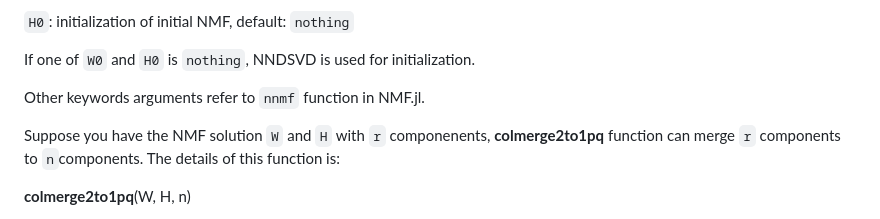
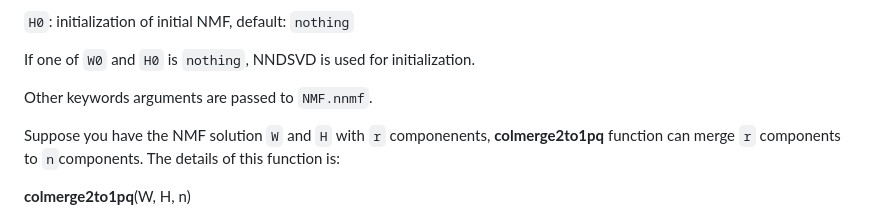
Before and after one commit to HolyLab/NMFMerge.jl, a Markdown page: README.md, the part around the change. GitHub-like rendering.

Commit message:
Update README.md
Co-authored-by: Tim Holy <tim.holy@gmail.com>

```diff
--- a/README.md
+++ b/README.md
@@ -113,7 +113,8 @@ Keyword arguments:
 If one of ``W0`` and ``H0`` is ``nothing``, NNDSVD is used for initialization.
 
 
-Other keywords arguments refer to ``nnmf`` function in NMF.jl.
+Other keywords arguments are passed to ``NMF.nnmf``.
+
 
 Suppose you have the NMF solution ``W`` and ``H`` with ``r`` componenents, **colmerge2to1pq** function can merge ``r`` components to ``n``components. The details of this function is:
 
```
